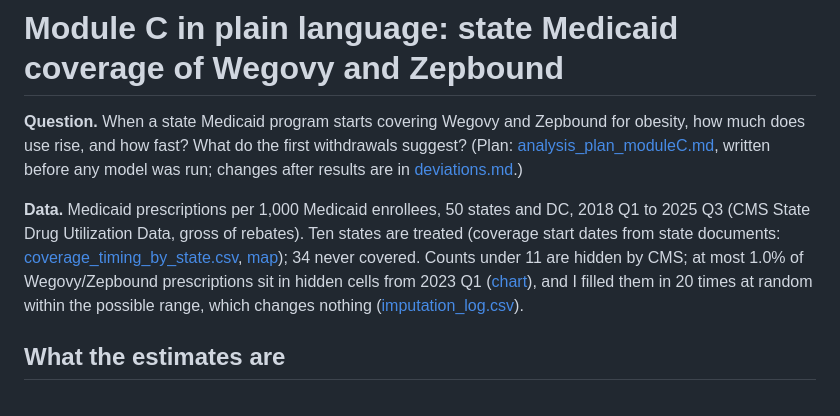
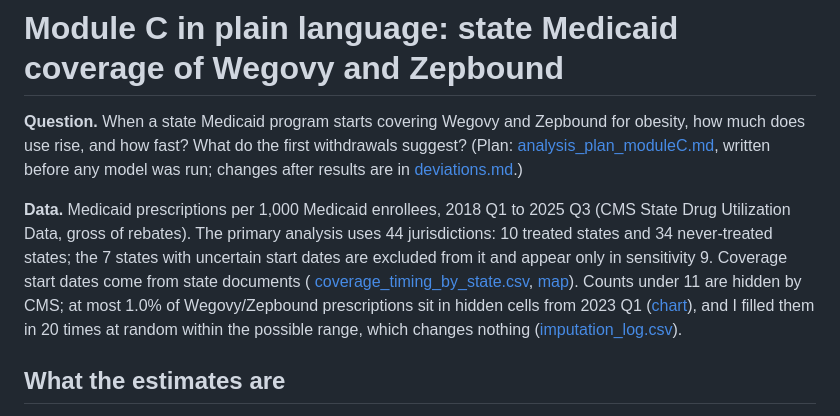
Before and after one commit to erickyegon/incretin-access-value, a Markdown page: analysis/outputs/moduleC_summary.md, the part around the change. GitHub-like rendering.

Commit message:
Module C summary: state the 44-jurisdiction primary sample
Co-Authored-By: Claude Sonnet 5.5 <noreply@anthropic.com>

```diff
--- a/analysis/outputs/moduleC_summary.md
+++ b/analysis/outputs/moduleC_summary.md
@@ -3,8 +3,8 @@
 **Question.** When a state Medicaid program starts covering Wegovy and Zepbound for obesity, how much does use rise, and how fast? What do the first withdrawals suggest?
 (Plan: [analysis_plan_moduleC.md](../analysis_plan_moduleC.md), written before any model was run; changes after results are in [deviations.md](deviations.md).)
 
-**Data.** Medicaid prescriptions per 1,000 Medicaid enrollees, 50 states and DC, 2018 Q1 to 2025 Q3 (CMS State Drug Utilization Data, gross of rebates). Ten states are treated
-(coverage start dates from state documents: [coverage_timing_by_state.csv](tables/coverage_timing_by_state.csv), [map](figures/01_coverage_timing_map.png)); 34 never covered. Counts under 11 are hidden by CMS; at most 1.0% of
+**Data.** Medicaid prescriptions per 1,000 Medicaid enrollees, 2018 Q1 to 2025 Q3 (CMS State Drug Utilization Data, gross of rebates). The primary analysis uses 44 jurisdictions: 10 treated states and 34 never-treated states; the 7 states with uncertain start dates are excluded from it and appear only in sensitivity 9. Coverage start dates come from state documents
+( [coverage_timing_by_state.csv](tables/coverage_timing_by_state.csv), [map](figures/01_coverage_timing_map.png)). Counts under 11 are hidden by CMS; at most 1.0% of
 Wegovy/Zepbound prescriptions sit in hidden cells from 2023 Q1 ([chart](figures/04_suppression_share.png)), and I filled them in 20 times at random within the possible range, which changes nothing
 ([imputation_log.csv](tables/imputation_log.csv)).
 
```
